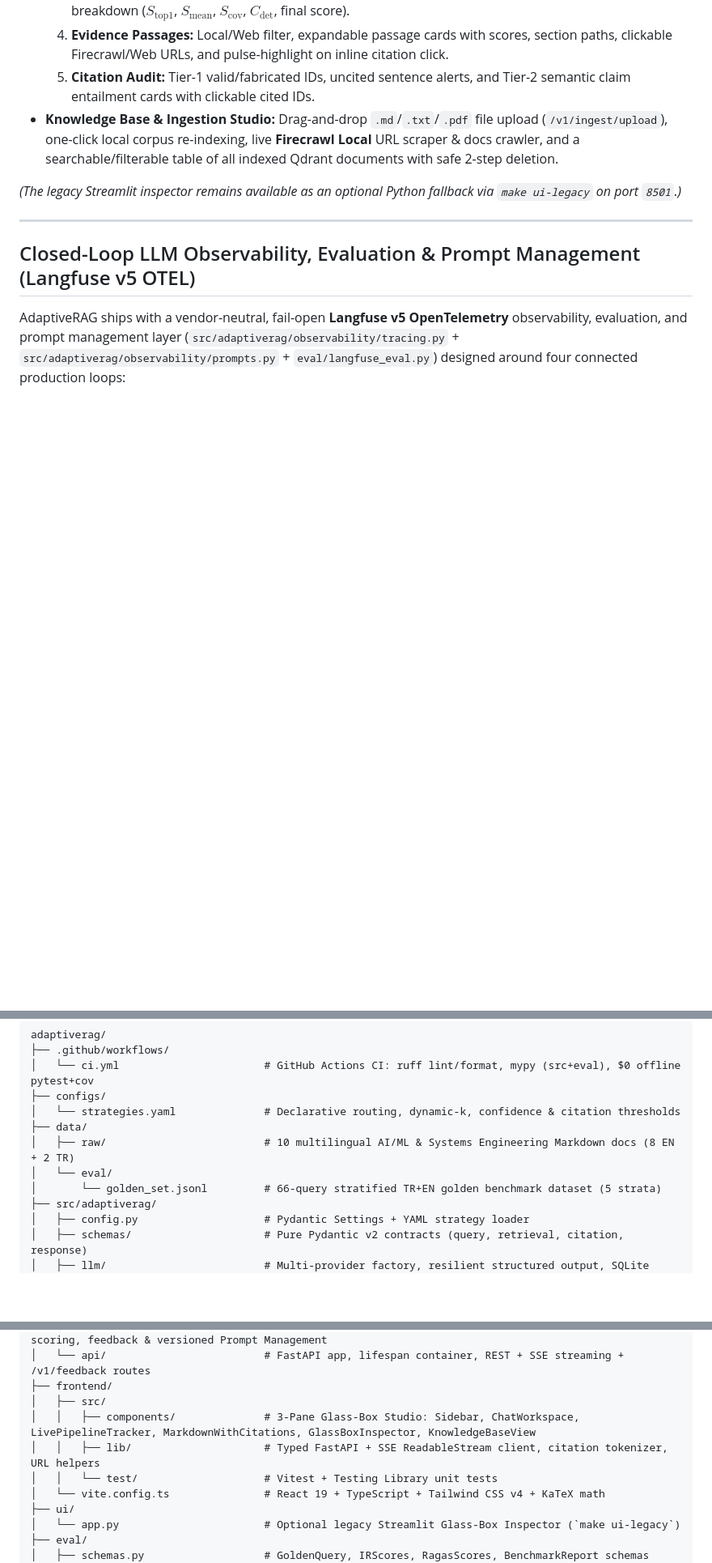
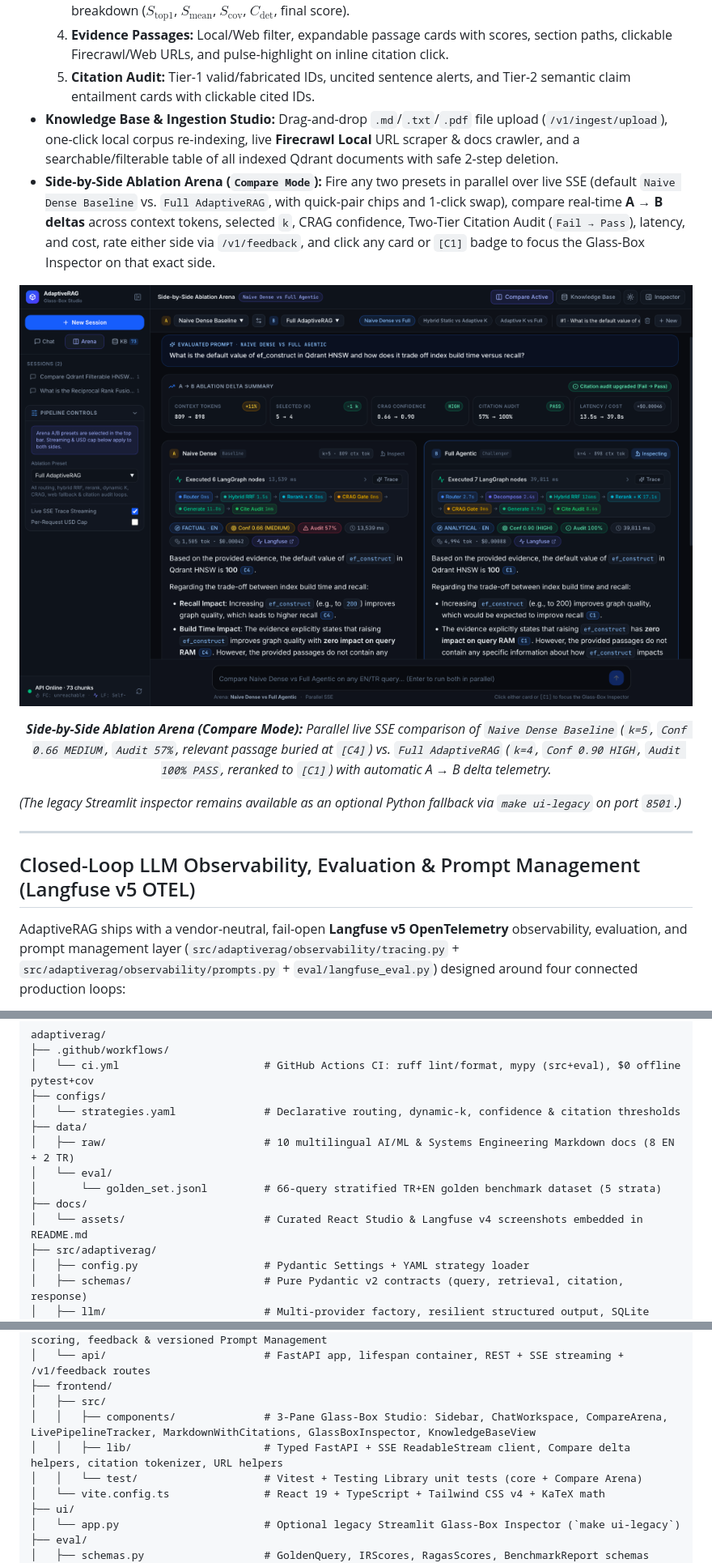
Before and after one commit to emirhansilsupur/adaptive-rag, a Markdown page: README.md, 3 parts joined by grey strips. Shown at 81% size. GitHub-like rendering; pictures changed too: docs/assets/studio-compare-arena.png (added); blank space fills up the shorter version.

```diff
--- a/README.md
+++ b/README.md
@@ -222,6 +229,14 @@ The primary 3-pane Glass-Box Studio (`make ui` at `http://localhost:5173`) provi
   4. **Evidence Passages:** Local/Web filter, expandable passage cards with scores, section paths, clickable Firecrawl/Web URLs, and pulse-highlight on inline citation click.
   5. **Citation Audit:** Tier-1 valid/fabricated IDs, uncited sentence alerts, and Tier-2 semantic claim entailment cards with clickable cited IDs.
 - **Knowledge Base & Ingestion Studio:** Drag-and-drop `.md`/`.txt`/`.pdf` file upload (`/v1/ingest/upload`), one-click local corpus re-indexing, live **Firecrawl Local** URL scraper & docs crawler, and a searchable/filterable table of all indexed Qdrant documents with safe 2-step deletion.
+- **Side-by-Side Ablation Arena (`Compare Mode`):** Fire any two presets in parallel over live SSE (default `Naive Dense Baseline` vs. `Full AdaptiveRAG`, with quick-pair chips and 1-click swap), compare real-time **A → B deltas** across context tokens, selected `k`, CRAG confidence, Two-Tier Citation Audit (`Fail → Pass`), latency, and cost, rate either side via `/v1/feedback`, and click any card or `[C1]` badge to focus the Glass-Box Inspector on that exact side.
+
+<p align="center">
+  <img src="docs/assets/studio-compare-arena.png" alt="AdaptiveRAG Side-by-Side Ablation Arena comparing Naive Dense Baseline against Full AdaptiveRAG in parallel over live SSE" width="100%" />
+</p>
+<p align="center">
+  <em><strong>Side-by-Side Ablation Arena (Compare Mode):</strong> Parallel live SSE comparison of <code>Naive Dense Baseline</code> (<code>k=5</code>, <code>Conf 0.66 MEDIUM</code>, <code>Audit 57%</code>, relevant passage buried at <code>[C4]</code>) vs. <code>Full AdaptiveRAG</code> (<code>k=4</code>, <code>Conf 0.90 HIGH</code>, <code>Audit 100% PASS</code>, reranked to <code>[C1]</code>) with automatic A → B delta telemetry.</em>
+</p>
 
 *(The legacy Streamlit inspector remains available as an optional Python fallback via `make ui-legacy` on port `8501`.)*
 
@@ -385,6 +416,8 @@ adaptiverag/
 │   ├── raw/                         # 10 multilingual AI/ML & Systems Engineering Markdown docs (8 EN + 2 TR)
 │   └── eval/
 │       └── golden_set.jsonl         # 66-query stratified TR+EN golden benchmark dataset (5 strata)
+├── docs/
+│   └── assets/                      # Curated React Studio & Langfuse v4 screenshots embedded in README.md
 ├── src/adaptiverag/
 │   ├── config.py                    # Pydantic Settings + YAML strategy loader
 │   ├── schemas/                     # Pure Pydantic v2 contracts (query, retrieval, citation, response)
@@ -397,9 +430,9 @@ adaptiverag/
 │   └── api/                         # FastAPI app, lifespan container, REST + SSE streaming + /v1/feedback routes
 ├── frontend/
 │   ├── src/
-│   │   ├── components/              # 3-Pane Glass-Box Studio: Sidebar, ChatWorkspace, LivePipelineTracker, MarkdownWithCitations, GlassBoxInspector, KnowledgeBaseView
-│   │   ├── lib/                     # Typed FastAPI + SSE ReadableStream client, citation tokenizer, URL helpers
-│   │   └── test/                    # Vitest + Testing Library unit tests
+│   │   ├── components/              # 3-Pane Glass-Box Studio: Sidebar, ChatWorkspace, CompareArena, LivePipelineTracker, MarkdownWithCitations, GlassBoxInspector, KnowledgeBaseView
+│   │   ├── lib/                     # Typed FastAPI + SSE ReadableStream client, Compare delta helpers, citation tokenizer, URL helpers
+│   │   └── test/                    # Vitest + Testing Library unit tests (core + Compare Arena)
 │   └── vite.config.ts               # React 19 + TypeScript + Tailwind CSS v4 + KaTeX math
 ├── ui/
 │   └── app.py                       # Optional legacy Streamlit Glass-Box Inspector (`make ui-legacy`)
```
Also changed, not shown: other parts of README.md (+26 -3 lines), docs/assets/langfuse-experiments.png (added), docs/assets/langfuse-trace-scores.png (added), docs/assets/studio-glass-box.png (added), 8 other files.
